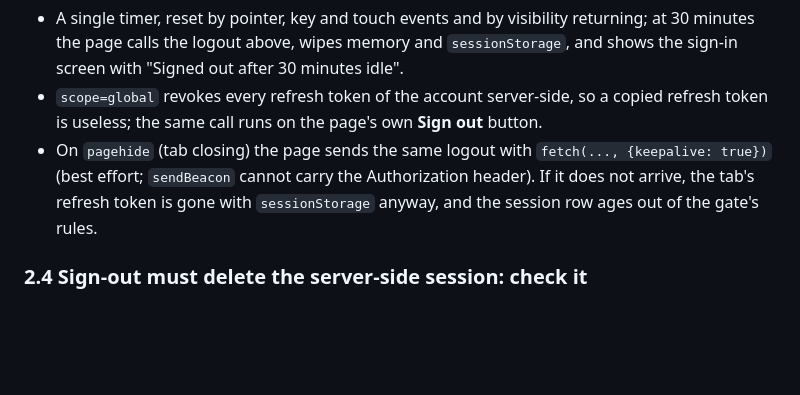
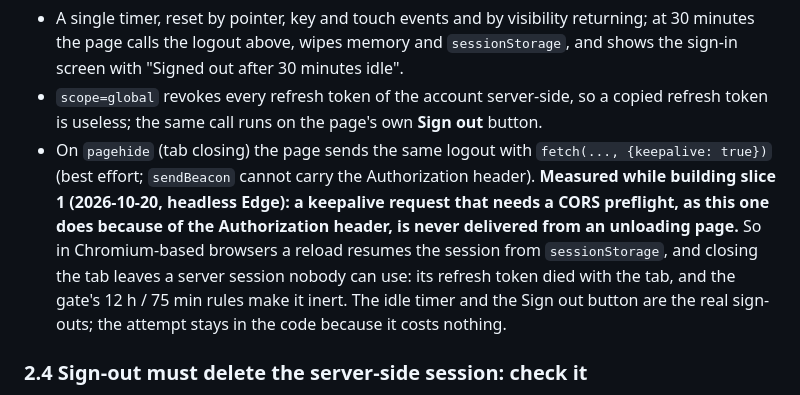
Before and after one commit to keeneyeapps/warn-map, a Markdown page: docs/design/master-ui-plan.md, the part around the change. GitHub-like rendering; blank space fills up the shorter version.

Commit message:
Master UI plan: the pagehide logout is not delivered by Chromium (measured); reload resumes the session
Co-Authored-By: Claude Fable 5.1 <noreply@anthropic.com>

```diff
--- a/docs/design/master-ui-plan.md
+++ b/docs/design/master-ui-plan.md
@@ -116,8 +116,12 @@ POST /auth/v1/logout?scope=global              (Bearer: current access token)  -
 - `scope=global` revokes every refresh token of the account server-side, so a copied refresh token is useless; the
   same call runs on the page's own **Sign out** button.
 - On `pagehide` (tab closing) the page sends the same logout with `fetch(..., {keepalive: true})` (best effort;
-  `sendBeacon` cannot carry the Authorization header). If it does not arrive, the tab's refresh token is gone with
-  `sessionStorage` anyway, and the session row ages out of the gate's rules.
+  `sendBeacon` cannot carry the Authorization header). **Measured while building slice 1 (2026-10-20, headless
+  Edge): a keepalive request that needs a CORS preflight, as this one does because of the Authorization header,
+  is never delivered from an unloading page.** So in Chromium-based browsers a reload resumes the session from
+  `sessionStorage`, and closing the tab leaves a server session nobody can use: its refresh token died with the
+  tab, and the gate's 12 h / 75 min rules make it inert. The idle timer and the Sign out button are the real
+  sign-outs; the attempt stays in the code because it costs nothing.
 
 ### 2.4 Sign-out must delete the server-side session: check it
 
```
